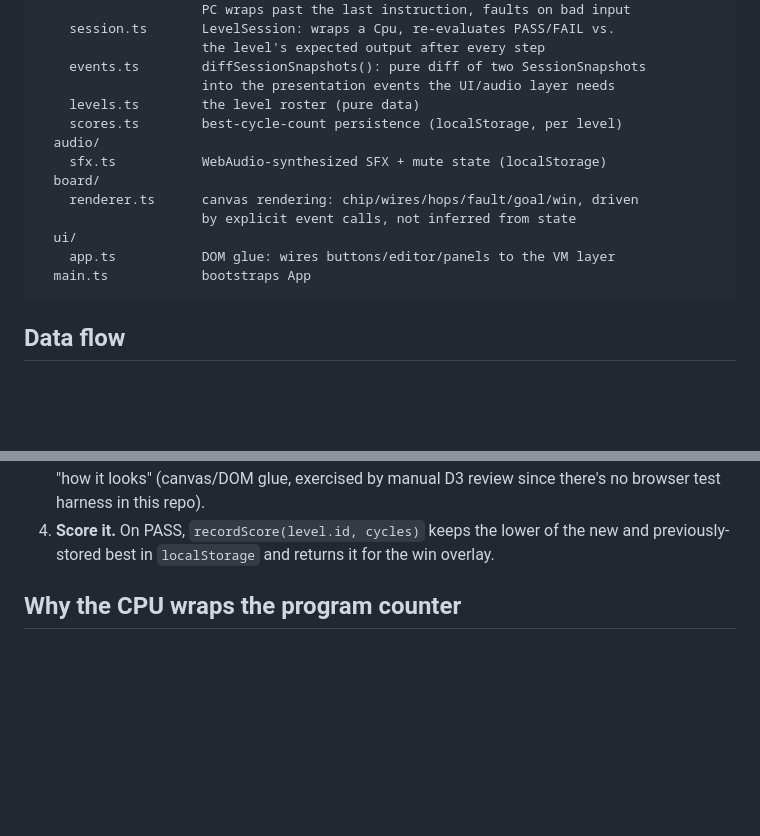
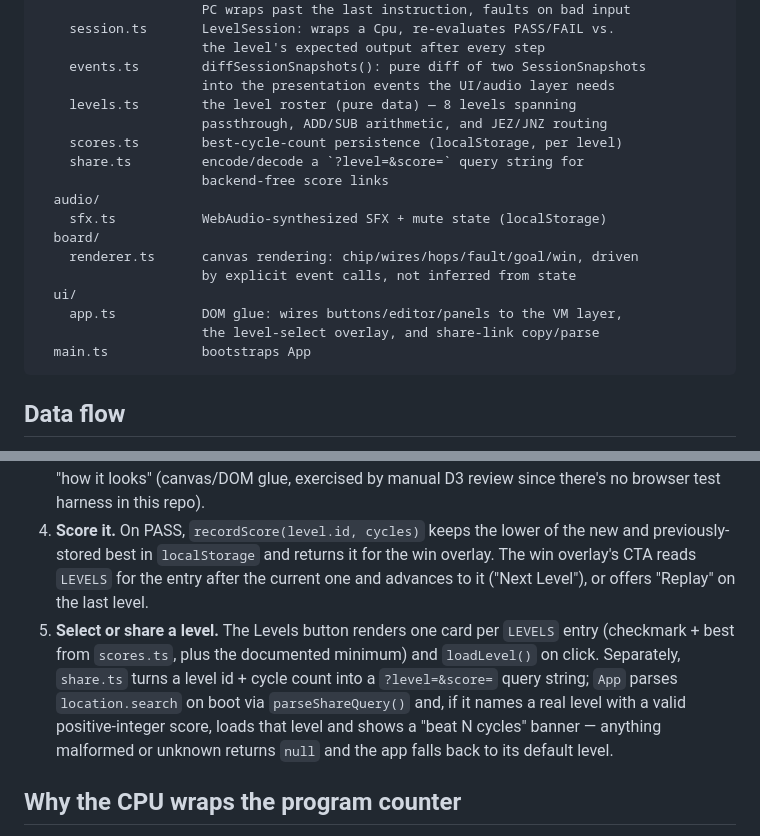
Before and after one commit to ctkrug/signalworks, a Markdown page: docs/ARCHITECTURE.md, 2 parts joined by grey strips. Rendered like a GitHub page; blank space fills up the shorter version.

Commit message:
docs: document level select and share-link data flow
Adds share.ts to the module map and describes how the win overlay picks
the next level and how a share link is parsed and validated on boot.

````diff
--- a/docs/ARCHITECTURE.md
+++ b/docs/ARCHITECTURE.md
@@ -19,15 +19,19 @@ src/
                      the level's expected output after every step
     events.ts        diffSessionSnapshots(): pure diff of two SessionSnapshots
                      into the presentation events the UI/audio layer needs
-    levels.ts        the level roster (pure data)
+    levels.ts        the level roster (pure data) — 8 levels spanning
+                     passthrough, ADD/SUB arithmetic, and JEZ/JNZ routing
     scores.ts        best-cycle-count persistence (localStorage, per level)
+    share.ts         encode/decode a `?level=&score=` query string for
+                     backend-free score links
   audio/
     sfx.ts           WebAudio-synthesized SFX + mute state (localStorage)
   board/
     renderer.ts      canvas rendering: chip/wires/hops/fault/goal/win, driven
                      by explicit event calls, not inferred from state
   ui/
-    app.ts           DOM glue: wires buttons/editor/panels to the VM layer
+    app.ts           DOM glue: wires buttons/editor/panels to the VM layer,
+                     the level-select overlay, and share-link copy/parse
   main.ts            bootstraps App
 ```
 
@@ -51,7 +55,17 @@ src/
    there's no browser test harness in this repo).
 4. **Score it.** On PASS, `recordScore(level.id, cycles)` keeps the lower of
    the new and previously-stored best in `localStorage` and returns it for
-   the win overlay.
+   the win overlay. The win overlay's CTA reads `LEVELS` for the entry after
+   the current one and advances to it ("Next Level"), or offers "Replay" on
+   the last level.
+5. **Select or share a level.** The Levels button renders one card per
+   `LEVELS` entry (checkmark + best from `scores.ts`, plus the documented
+   minimum) and `loadLevel()` on click. Separately, `share.ts` turns a level
+   id + cycle count into a `?level=&score=` query string; `App` parses
+   `location.search` on boot via `parseShareQuery()` and, if it names a real
+   level with a valid positive-integer score, loads that level and shows a
+   "beat N cycles" banner — anything malformed or unknown returns `null` and
+   the app falls back to its default level.
 
 ## Why the CPU wraps the program counter
 
````
